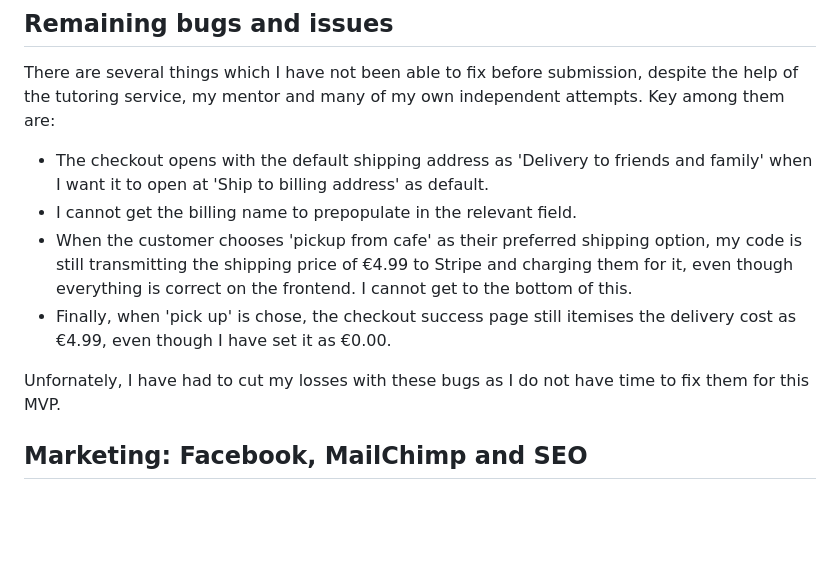
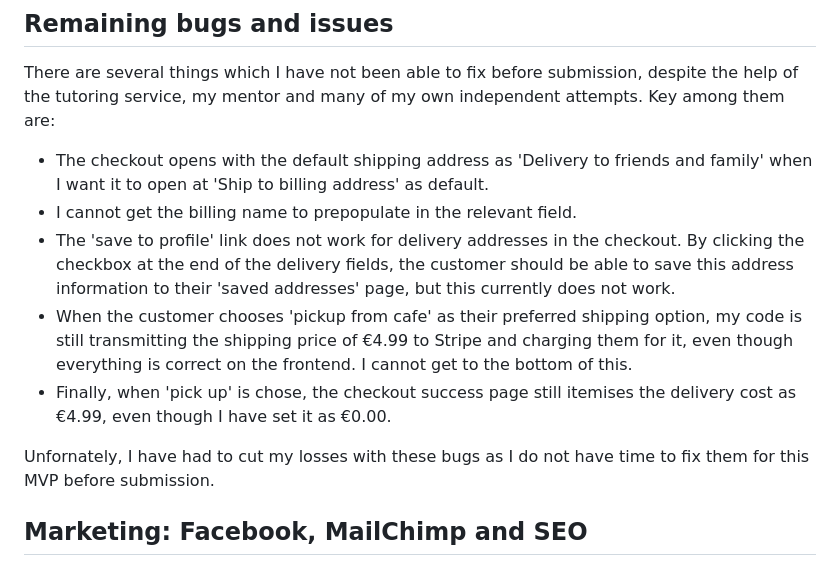
Before and after one commit to rich-p-rich/coffee-and-honey-p5, a Markdown page: README.md, the part around the change printed below. GitHub-like rendering; blank space fills up the shorter version.

```diff
--- a/README.md
+++ b/README.md
@@ -332,10 +342,11 @@ Key among them are:
 
 - The checkout opens with the default shipping address as 'Delivery to friends and family' when I want it to open at 'Ship to billing address' as default.
 - I cannot get the billing name to prepopulate in the relevant field.
+- The 'save to profile' link does not work for delivery addresses in the checkout. By clicking the checkbox at the end of the delivery fields, the customer should be able to save this address information to their 'saved addresses' page, but this currently does not work.
 - When the customer chooses 'pickup from cafe' as their preferred shipping option, my code is still transmitting the shipping price of €4.99 to Stripe and charging them for it, even though everything is correct on the frontend. I cannot get to the bottom of this.
 - Finally, when 'pick up' is chose, the checkout success page still itemises the delivery cost as €4.99, even though I have set it as €0.00.
 
-Unfornately, I have had to cut my losses with these bugs as I do not have time to fix them for this MVP.
+Unfornately, I have had to cut my losses with these bugs as I do not have time to fix them for this MVP before submission.
 
 ## Marketing: Facebook, MailChimp and SEO
 
```
Also changed, not shown: other parts of README.md (+12 -2 lines), readme_images/function-room.PNG (added), readme_images/table-reservation.PNG (added), 2 other files.
